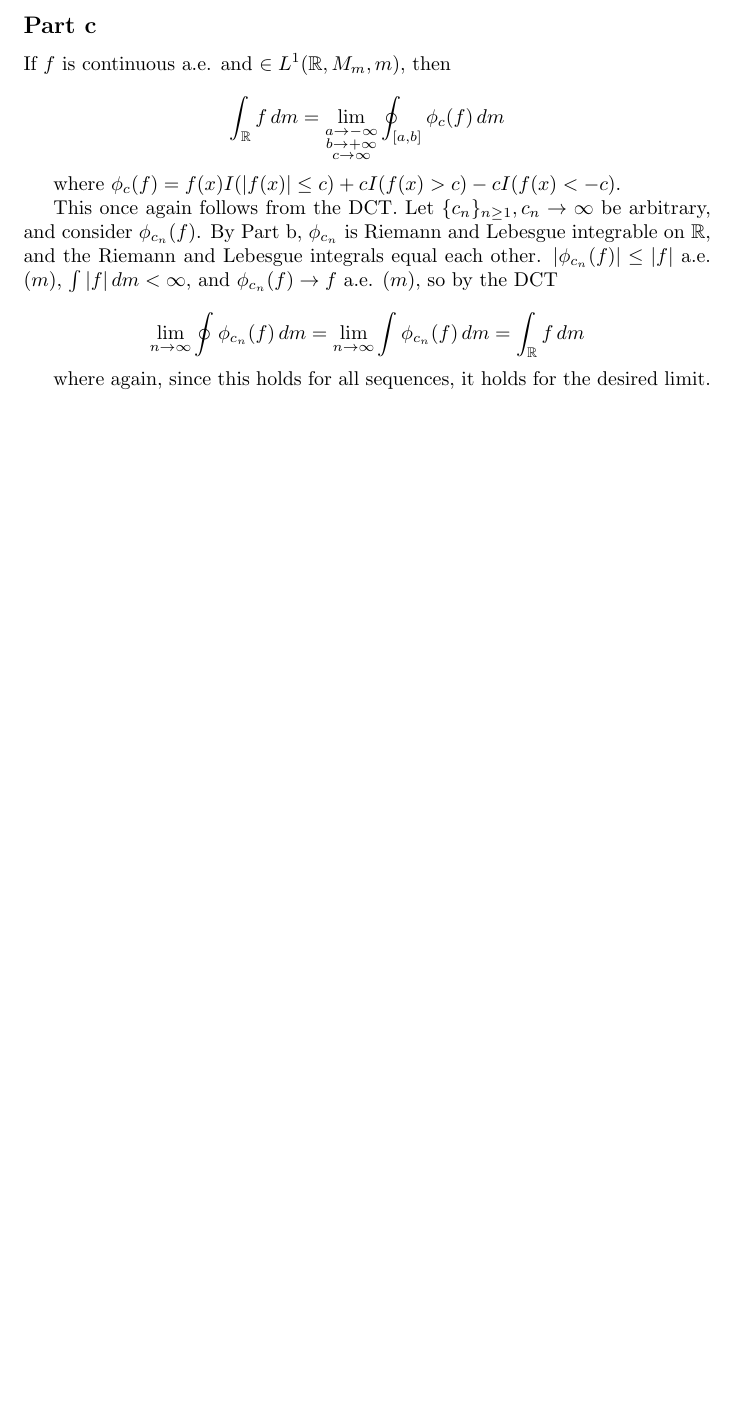
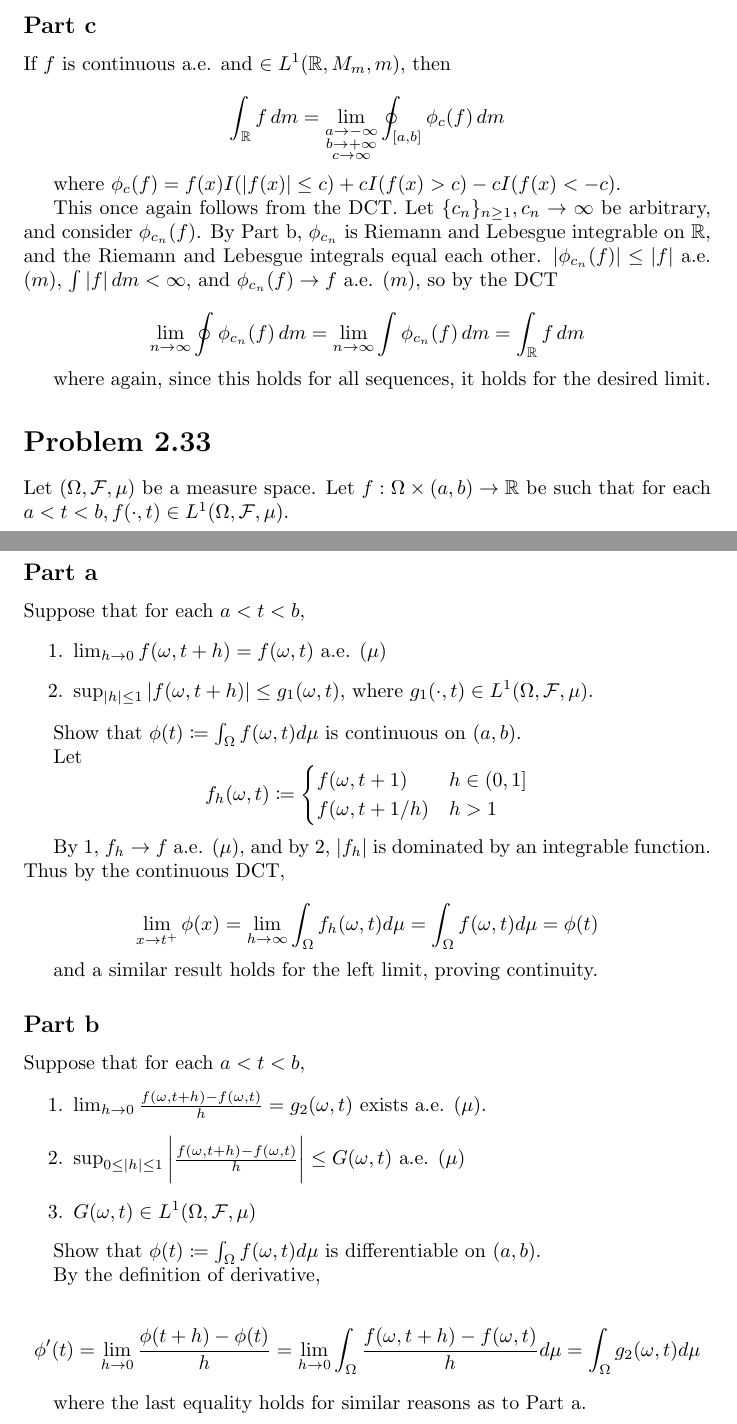
Before and after one commit to aulchen/athreya_lahiri, a LaTeX document (Chapter02.tex): part of page 12 of 12 before the commit and two parts of pages 12 and 13 of 13 after it, the two joined at a grey line, cut so that both start at the same text, the shorter picture padded with empty space. Compiled offline with pdfLaTeX.

Commit message:
Finished Problem 2.33

```diff
--- a/Chapter02.tex
+++ b/Chapter02.tex
@@ -4,6 +4,7 @@
 \usepackage{amssymb}
 \usepackage{optidef}
 \usepackage{dsfont}
+\usepackage{mathtools}
 
 \newenvironment{proof}{\paragraph{Proof:}}{\hfill$\square$}
 \newtheorem{theorem}{Theorem}
@@ -513,4 +514,52 @@ This once again follows from the DCT. Let $\{c_n\}_{n \geq 1}, c_n \rightarrow \
 
 where again, since this holds for all sequences, it holds for the desired limit.
 
+\section*{Problem 2.33}
+
+Let $(\Omega, \F, \mu)$ be a measure space. Let $f: \Omega \times (a, b) \rightarrow \R$ be such that for each $a < t < b, f(\cdot, t) \in L^1(\Omega, \F, \mu)$.
+
+\subsection*{Part a}
+
+Suppose that for each $a < t < b$,
+\begin{enumerate}
+\item $\lim_{h \rightarrow 0} f(\omega, t+h) = f(\omega, t)$ a.e. $(\mu)$
+\item $\sup_{|h| \leq 1} |f(\omega, t+h)| \leq g_1(\omega, t)$, where $g_1(\cdot, t) \in L^1(\Omega, \F, \mu)$.
+\end{enumerate}
+
+Show that $\phi(t) \coloneq \int_\Omega f(\omega, t)d\mu$ is continuous on $(a, b)$.
+
+Let
+\[f_h(\omega, t) \coloneq \begin{cases}
+f(\omega, t+1) & h \in (0, 1] \\
+f(\omega, t + 1/h) & h > 1
+\end{cases}
+\]
+
+By 1, $f_h \rightarrow f$ a.e. $(\mu)$, and by 2, $|f_h|$ is dominated by an integrable function. Thus by the continuous DCT,
+
+\[
+\lim_{x \rightarrow t^+}\phi(x) = \lim_{h\rightarrow \infty}\int_\Omega f_h(\omega, t)d\mu = \int_\Omega f(\omega, t)d\mu = \phi(t)
+\]
+
+and a similar result holds for the left limit, proving continuity.
+
+\subsection*{Part b}
+
+Suppose that for each $a < t < b$,
+\begin{enumerate}
+\item $\lim_{h \rightarrow 0} \frac{f(\omega, t+h) - f(\omega, t)}{h} = g_2(\omega, t)$ exists a.e. $(\mu)$.
+\item $\sup_{0 \leq |h| \leq 1} \bigg| \frac{f(\omega, t+h) - f(\omega, t)}{h} \bigg| \leq G(\omega, t)$ a.e. $(\mu)$
+\item $G(\omega, t) \in L^1(\Omega, \F, \mu)$
+\end{enumerate}
+
+Show that $\phi(t) \coloneq \int_\Omega f(\omega, t)d\mu$ is differentiable on $(a, b)$.
+
+By the definition of derivative,
+
+\[
+\phi'(t) = \lim_{h \rightarrow 0} \frac{\phi(t+h) - \phi(t)}{h} = \lim_{h\rightarrow 0} \int_\Omega \frac{f(\omega, t+h) - f(\omega, t)}{h}d\mu = \int_\Omega g_2(\omega, t)d\mu
+\]
+
+where the last equality holds for similar reasons as to Part a.
+
 \end{document}
```
Also changed, not shown: Chapter02.pdf.
